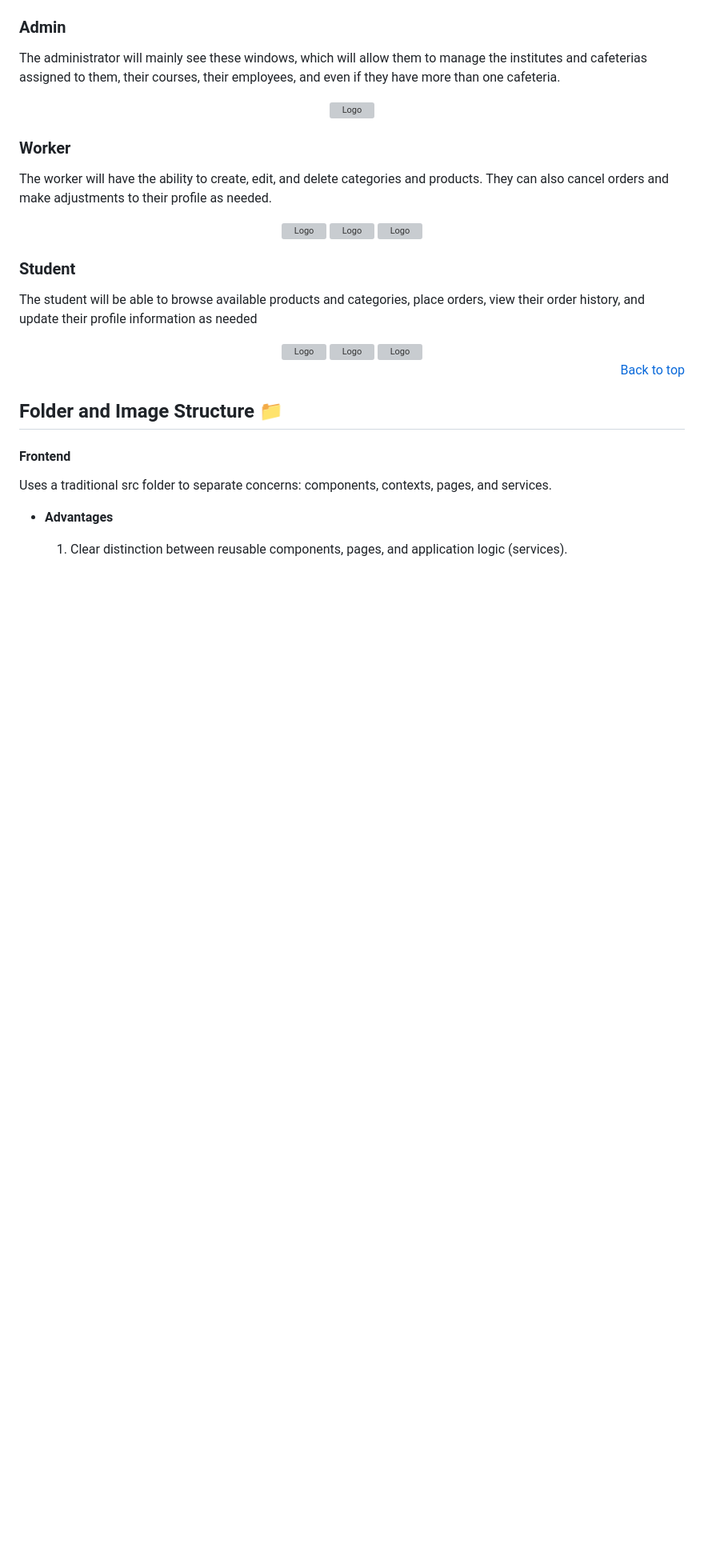
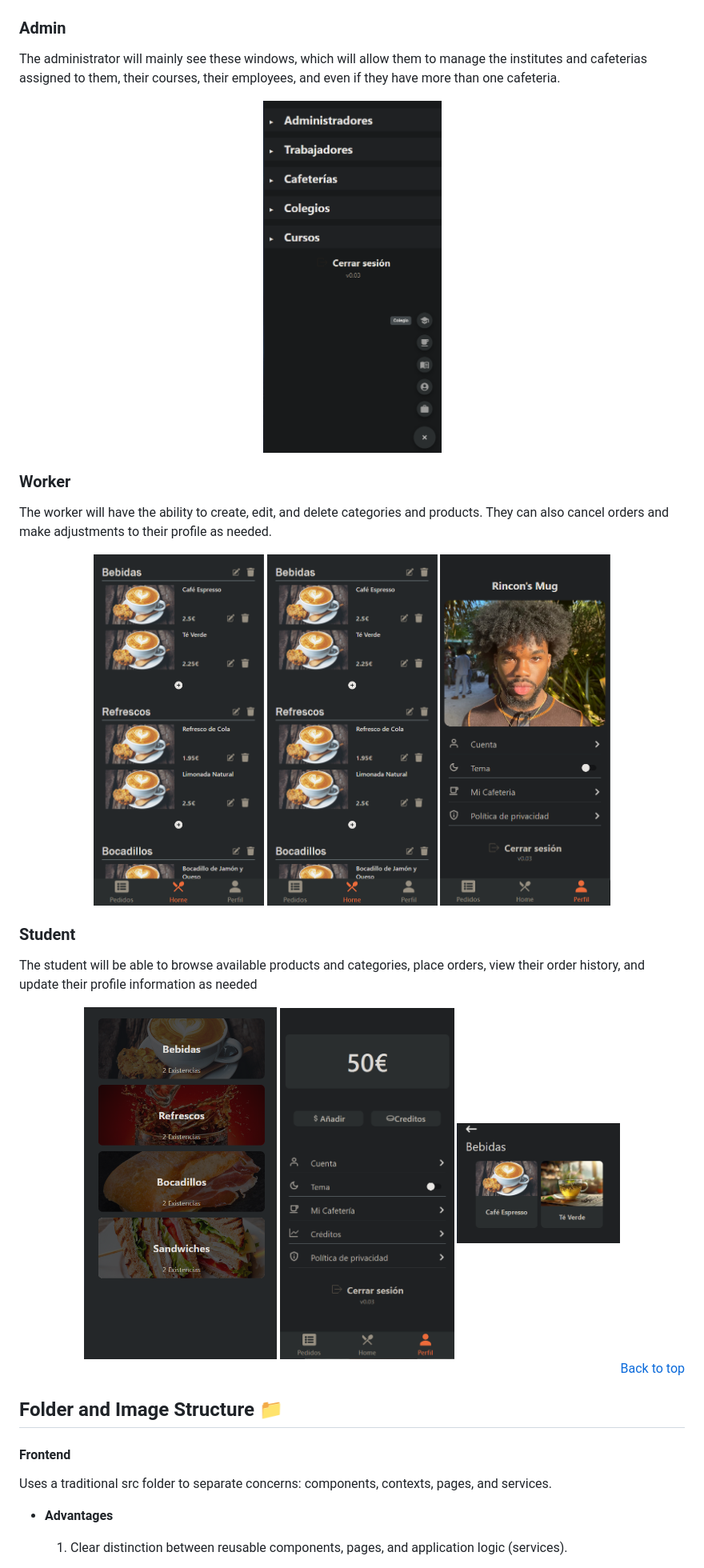
Before and after one commit to mansulol/School-canteen-requests, a Markdown page: README.md, the part around the change printed below. Shown: that part at 80% size. Rendered like a GitHub page; blank space fills up the shorter version; grey boxes are pictures that could not be loaded.

Commit message:
Fixig readme images

```diff
--- a/README.md
+++ b/README.md
@@ -124,7 +124,7 @@ The server-side rendering (SSR) approach is a traditional method of building web
 The administrator will mainly see these windows, which will allow them to manage the institutes and cafeterias assigned to them, their courses, their employees, and even if they have more than one cafeteria.
 
 <div align="center">
-    <img src="API_RESTFULL/frontend/public/readmeImg/AdminRoleDashboard.png" alt="Logo"  height="440">
+    <img src="Assets/screenshots/AdminRoleDashboard.png" alt="Logo"  height="440">
 </div>
 
 
@@ -133,9 +133,9 @@ The administrator will mainly see these windows, which will allow them to manage
 
 The worker will have the ability to create, edit, and delete categories and products. They can also cancel orders and make adjustments to their profile as needed.
 <div align="center">
-    <img src="API_RESTFULL/frontend/public/readmeImg/WorkerHome.png" alt="Logo"  height="440">
-    <img src="API_RESTFULL/frontend/public/readmeImg/WorkerHome.png" alt="Logo"  height="440">
-    <img src="API_RESTFULL/frontend/public/readmeImg/WorkerProfile.png" alt="Logo"  height="440">
+    <img src="Assets/screenshots/WorkerHome.png" alt="Logo"  height="440">
+    <img src="Assets/screenshots/WorkerHome.png" alt="Logo"  height="440">
+    <img src="Assets/screenshots/WorkerProfile.png" alt="Logo"  height="440">
 </div>
 
 
@@ -144,9 +144,9 @@ The worker will have the ability to create, edit, and delete categories and prod
 
 The student will be able to browse available products and categories, place orders, view their order history, and update their profile information as needed
 <div align="center">
-    <img src="API_RESTFULL/frontend/public/readmeImg/StudentCategories.png" alt="Logo"  height="440">
-    <img src="API_RESTFULL/frontend/public/readmeImg/StudentPerfil.png" alt="Logo"  height="440">
-    <img src="API_RESTFULL/frontend/public/readmeImg/studentProduct.png" alt="Logo"  height="150">
+    <img src="Assets/screenshots/StudentCategories.png" alt="Logo"  height="440">
+    <img src="Assets/screenshots/StudentPerfil.png" alt="Logo"  height="440">
+    <img src="Assets/screenshots/studentProduct.png" alt="Logo"  height="150">
 </div>
 <div align= "right"><a href="#back-top">Back to top</a></div>
 
```
Also changed, not shown: other parts of README.md (+10 -10 lines).
